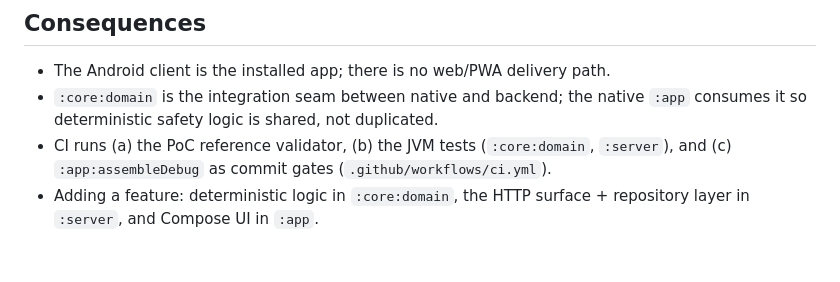
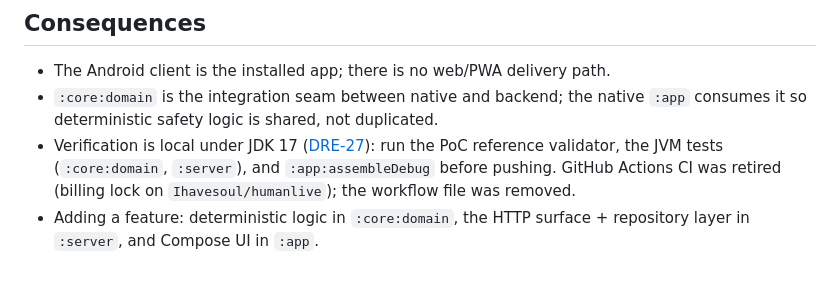
Before and after one commit to Ihavesoul/humanlive, a Markdown page: docs/adr/0002-stack-native-only.md, the part around the change. Rendered like a GitHub page.

```diff
--- a/docs/adr/0002-stack-native-only.md
+++ b/docs/adr/0002-stack-native-only.md
@@ -73,8 +73,9 @@ These are the PoC's invariants; the stack keeps them enforceable in code:
 - The Android client is the installed app; there is no web/PWA delivery path.
 - `:core:domain` is the integration seam between native and backend; the native
   `:app` consumes it so deterministic safety logic is shared, not duplicated.
-- CI runs (a) the PoC reference validator, (b) the JVM tests (`:core:domain`,
-  `:server`), and (c) `:app:assembleDebug` as commit gates
-  (`.github/workflows/ci.yml`).
+- Verification is local under JDK 17 ([DRE-27](/DRE/issues/DRE-27)): run the
+  PoC reference validator, the JVM tests (`:core:domain`, `:server`), and
+  `:app:assembleDebug` before pushing. GitHub Actions CI was retired (billing
+  lock on `Ihavesoul/humanlive`); the workflow file was removed.
 - Adding a feature: deterministic logic in `:core:domain`, the HTTP surface +
   repository layer in `:server`, and Compose UI in `:app`.
```
Also changed, not shown: README.md (+9 -5 lines).
